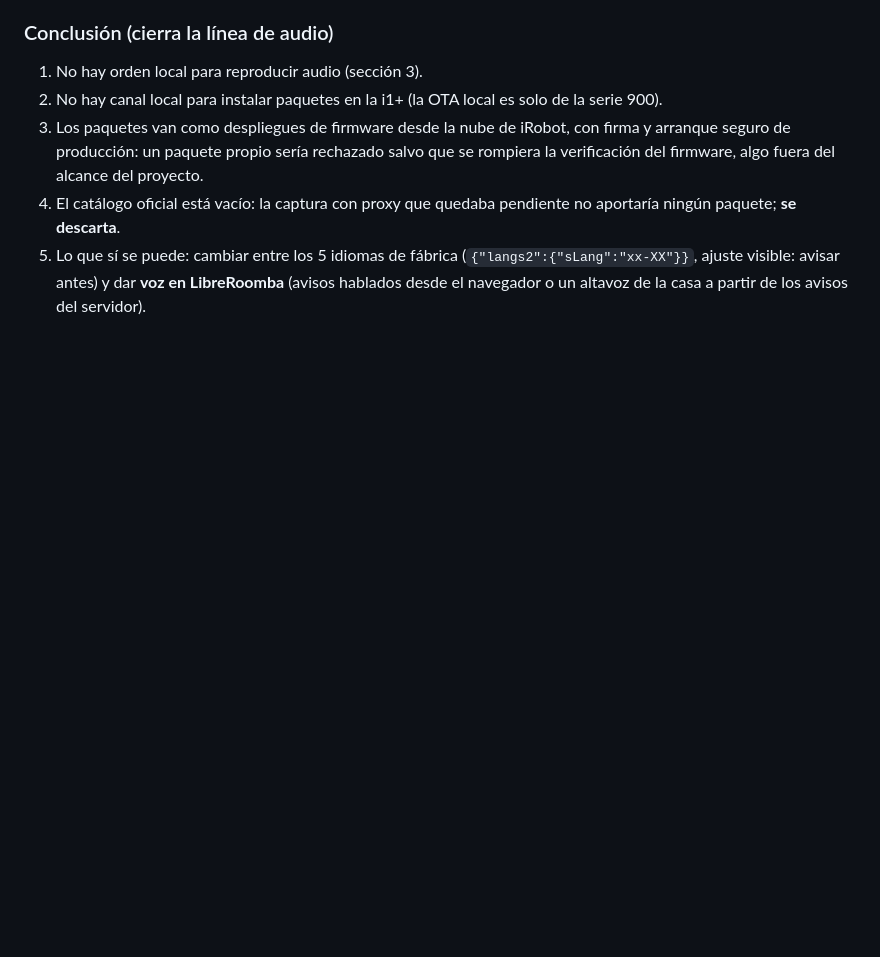
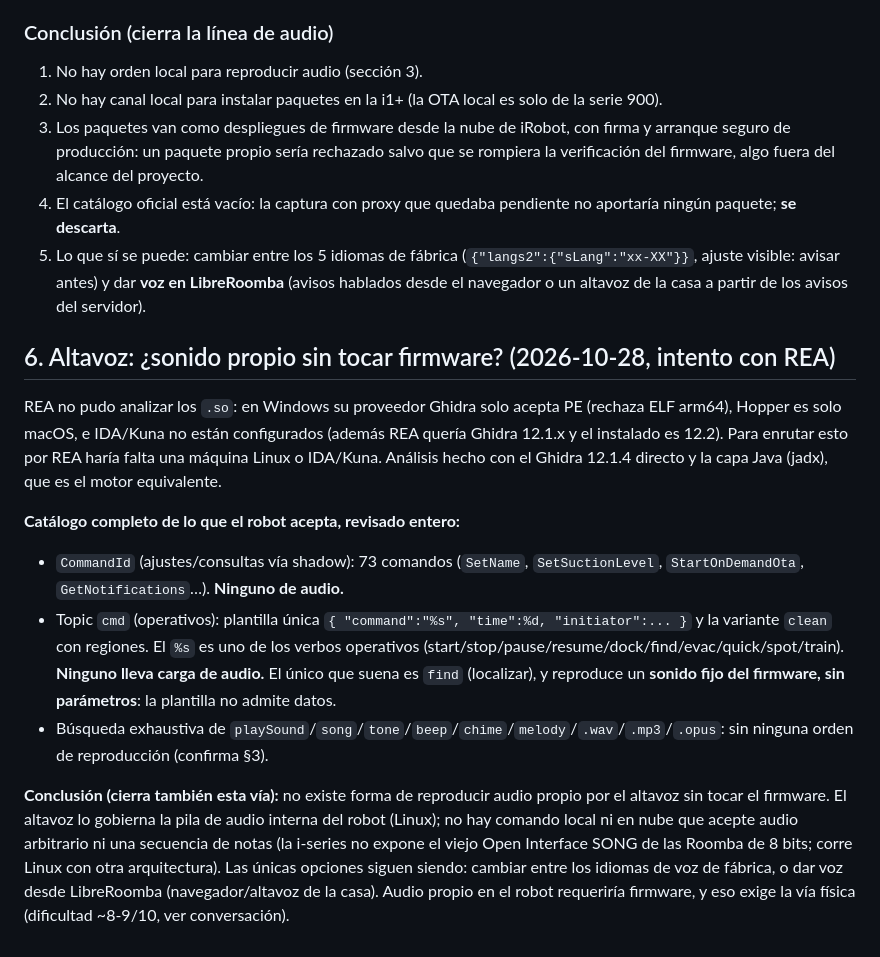
Before and after one commit to tronarite/LibreRoomba, a Markdown page: research/inventory/audio-notes.md, the part around the change. Rendered like a GitHub page; blank space fills up the shorter version.

Commit message:
Audio: cerrada la vía del altavoz. Sin orden local de audio en todo el catálogo (REA no analiza arm64 en Windows; Ghidra 12.1.4 directo)
CommandId (73 ajustes/consultas) sin audio; topic cmd solo {command,time,initiator} y 'find' suena fijo sin parámetros.
Sonido propio requiere firmware (vía física). Opciones reales: idiomas de fábrica o voz desde LibreRoomba.

Co-Authored-By: Claude Opus 4.8 <noreply@anthropic.com>

```diff
--- a/research/inventory/audio-notes.md
+++ b/research/inventory/audio-notes.md
@@ -67,3 +67,13 @@ Análisis estático (Ghidra 12.1.4 sobre `libcore_base.so`, jadx) y cuatro consu
 3. Los paquetes van como despliegues de firmware desde la nube de iRobot, con firma y arranque seguro de producción: un paquete propio sería rechazado salvo que se rompiera la verificación del firmware, algo fuera del alcance del proyecto.
 4. El catálogo oficial está vacío: la captura con proxy que quedaba pendiente no aportaría ningún paquete; **se descarta**.
 5. Lo que sí se puede: cambiar entre los 5 idiomas de fábrica (`{"langs2":{"sLang":"xx-XX"}}`, ajuste visible: avisar antes) y dar **voz en LibreRoomba** (avisos hablados desde el navegador o un altavoz de la casa a partir de los avisos del servidor).
+
+## 6. Altavoz: ¿sonido propio sin tocar firmware? (2026-10-28, intento con REA)
+REA no pudo analizar los `.so`: en Windows su proveedor Ghidra solo acepta PE (rechaza ELF arm64), Hopper es solo macOS, e IDA/Kuna no están configurados (además REA quería Ghidra 12.1.x y el instalado es 12.2). Para enrutar esto por REA haría falta una máquina Linux o IDA/Kuna. Análisis hecho con el Ghidra 12.1.4 directo y la capa Java (jadx), que es el motor equivalente.
+
+**Catálogo completo de lo que el robot acepta, revisado entero:**
+- `CommandId` (ajustes/consultas vía shadow): 73 comandos (`SetName`, `SetSuctionLevel`, `StartOnDemandOta`, `GetNotifications`…). **Ninguno de audio.**
+- Topic `cmd` (operativos): plantilla única `{ "command":"%s", "time":%d, "initiator":... }` y la variante `clean` con regiones. El `%s` es uno de los verbos operativos (start/stop/pause/resume/dock/find/evac/quick/spot/train). **Ninguno lleva carga de audio.** El único que suena es `find` (localizar), y reproduce un **sonido fijo del firmware, sin parámetros**: la plantilla no admite datos.
+- Búsqueda exhaustiva de `playSound`/`song`/`tone`/`beep`/`chime`/`melody`/`.wav`/`.mp3`/`.opus`: sin ninguna orden de reproducción (confirma §3).
+
+**Conclusión (cierra también esta vía):** no existe forma de reproducir audio propio por el altavoz sin tocar el firmware. El altavoz lo gobierna la pila de audio interna del robot (Linux); no hay comando local ni en nube que acepte audio arbitrario ni una secuencia de notas (la i-series no expone el viejo Open Interface SONG de las Roomba de 8 bits; corre Linux con otra arquitectura). Las únicas opciones siguen siendo: cambiar entre los idiomas de voz de fábrica, o dar voz desde LibreRoomba (navegador/altavoz de la casa). Audio propio en el robot requeriría firmware, y eso exige la vía física (dificultad ~8-9/10, ver conversación).
```
